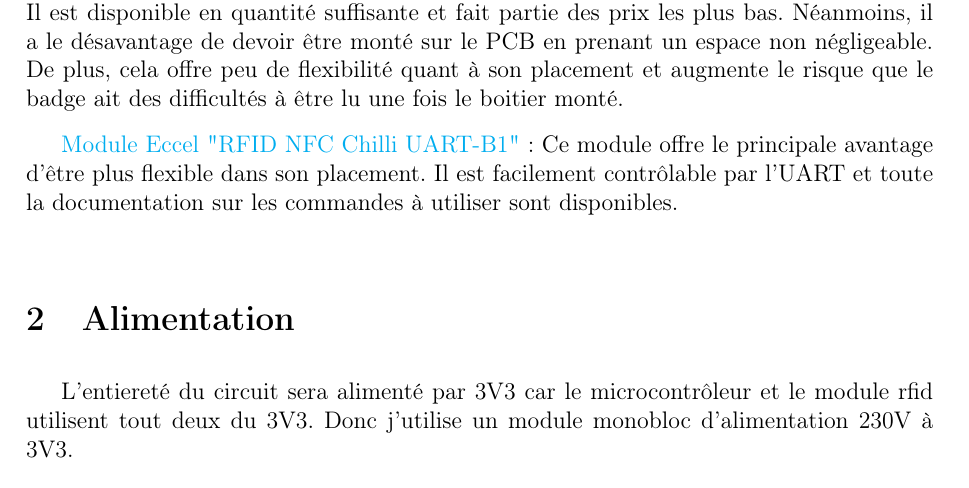
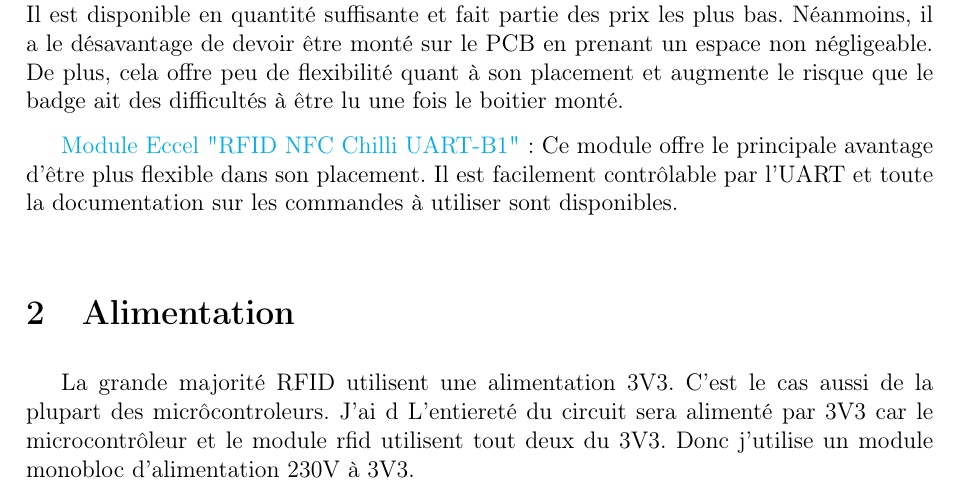
Before and after one commit to Miguel-SLO/2312_BadgePlace, a LaTeX document (doc/rapport/2312_BadgePlace.tex, which reads doc/rapport/2312_Sections/2312_Pre-etude.tex): part of page 7 of 10, cut so that both start at the same text. Compiled offline with pdfLaTeX.

Commit message:
Update 2312_Pre-etude.tex

```diff
--- a/doc/rapport/2312_Sections/2312_Pre-etude.tex
+++ b/doc/rapport/2312_Sections/2312_Pre-etude.tex
@@ -27,6 +27,7 @@ Je me suis alors mis en recherche d'un lecteur RFID. J'ai fait le choix d'un mod
 
 %%%%%%%%%%%%%%%%%%%%%%%%%%%%%%%%%%%%%%%%%%%%%%%%%%%%%%%%%%%%%%%%%%%%%%%%%%%%%%%%%%%%%%%%%%
 \section{Alimentation}
+La grande majorité RFID utilisent une alimentation 3V3. C'est le cas aussi de la plupart des micrôcontroleurs. J'ai d
 L'entiereté du circuit sera alimenté par 3V3 car le microcontrôleur et le module rfid utilisent tout deux du 3V3.
 Donc j'utilise un module monobloc d'alimentation 230V à 3V3.
 
```
